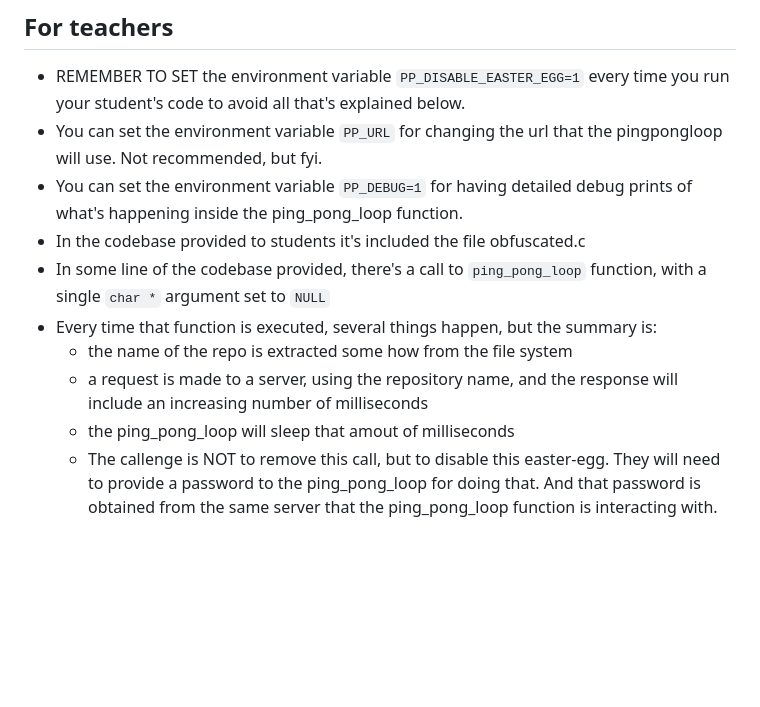
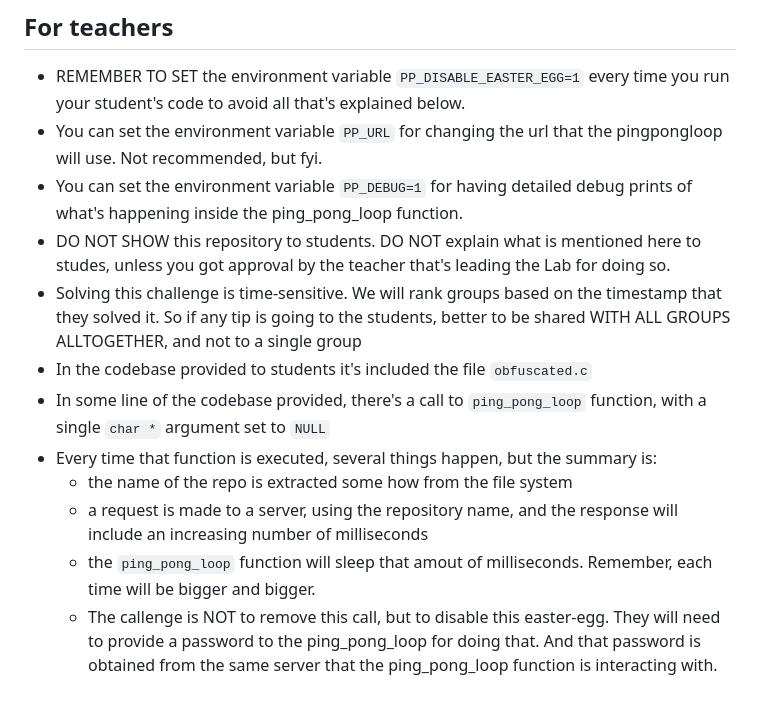
Before and after one commit to jmansilla/eastereggs, a Markdown page: README.md, the part around the change. Drawn GitHub-style; blank space fills up the shorter version.

Commit message:
Update README.md
More notes for teachers

```diff
--- a/README.md
+++ b/README.md
@@ -110,10 +110,12 @@ TODOs:
   - REMEMBER TO SET the environment variable `PP_DISABLE_EASTER_EGG=1` every time you run your student's code to avoid all that's explained below.
   - You can set the environment variable `PP_URL` for changing the url that the pingpongloop will use. Not recommended, but fyi.
   - You can set the environment variable `PP_DEBUG=1` for having detailed debug prints of what's happening inside the ping_pong_loop function.
-  - In the codebase provided to students it's included the file obfuscated.c
+  - DO NOT SHOW this repository to students. DO NOT explain what is mentioned here to studes, unless you got approval by the teacher that's leading the Lab for doing so.
+  - Solving this challenge is time-sensitive. We will rank groups based on the timestamp that they solved it. So if any tip is going to the students, better to be shared WITH ALL GROUPS ALLTOGETHER, and not to a single group
+  - In the codebase provided to students it's included the file `obfuscated.c`
   - In some line of the codebase provided, there's a call to `ping_pong_loop` function, with a single `char *` argument set to `NULL`
   - Every time that function is executed, several things happen, but the summary is:
     - the name of the repo is extracted some how from the file system
     - a request is made to a server, using the repository name, and the response will include an increasing number of milliseconds
-    - the ping_pong_loop will sleep that amout of milliseconds
+    - the `ping_pong_loop` function will sleep that amout of milliseconds. Remember, each time will be bigger and bigger.
     - The callenge is NOT to remove this call, but to disable this easter-egg. They will need to provide a password to the ping_pong_loop for doing that. And that password is obtained from the same server that the ping_pong_loop function is interacting with.
```
